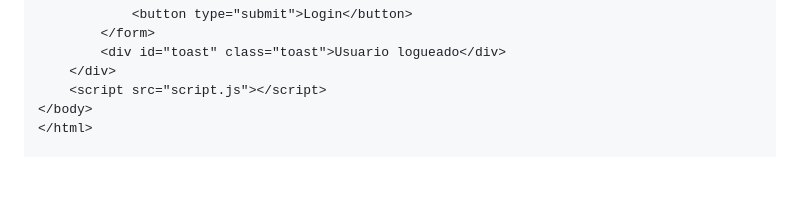
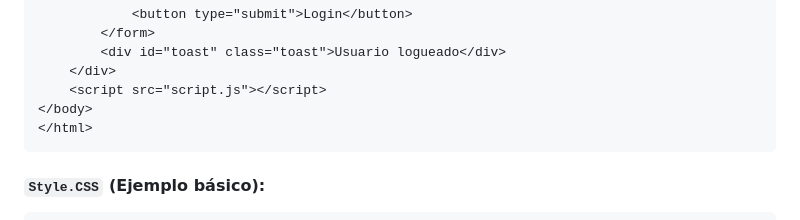
Before and after one commit to hidenmoons/Informatica-UDS, a Markdown page: README.md, the part around the change. GitHub-like rendering; blank space fills up the shorter version.

````diff
--- a/README.md
+++ b/README.md
@@ -76,7 +76,10 @@ Puedes probar todo esto en el sitio web [OneCompiler](https://onecompiler.com/ht
     <script src="script.js"></script>
 </body>
 </html>
+```
+#### `Style.CSS` (Ejemplo básico):
 
+```CSS
 body {
     font-family: Arial, sans-serif;
     background-color: #f4f4f4;
````
